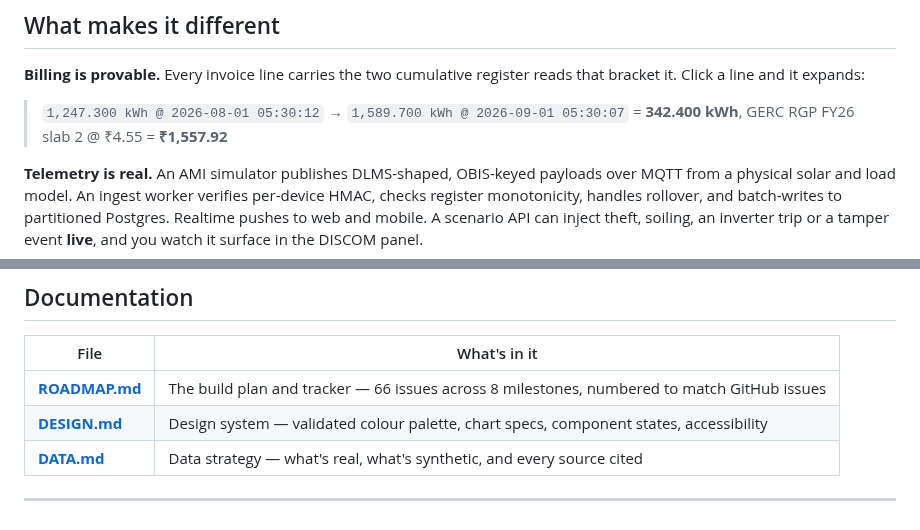
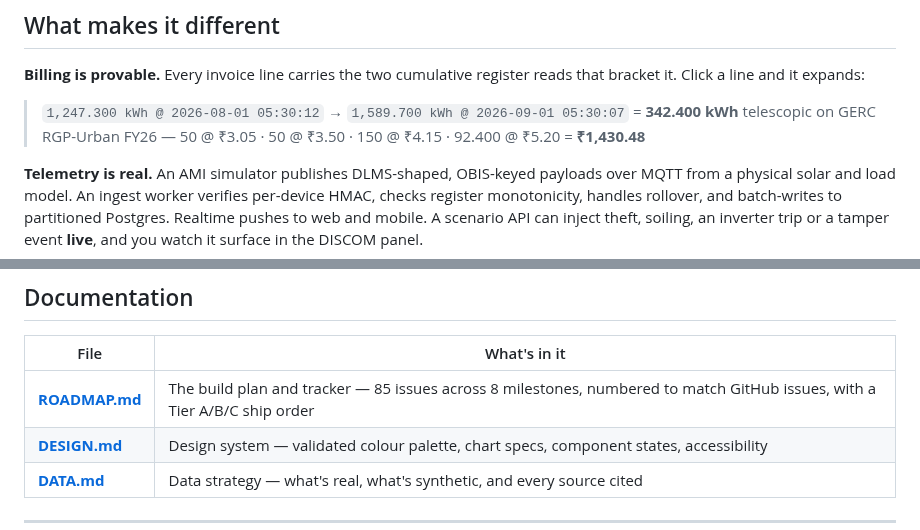
Before and after one commit to neevmodh/EcoPower3.0, a Markdown page: README.md, 2 parts joined by grey strips. GitHub-like rendering.

```diff
--- a/README.md
+++ b/README.md
@@ -45,8 +45,8 @@ INSTINCT 4.0 published five problem statements. They are one system, so we built
 
 **Billing is provable.** Every invoice line carries the two cumulative register reads that bracket it. Click a line and it expands:
 
-> `1,247.300 kWh @ 2026-08-01 05:30:12` → `1,589.700 kWh @ 2026-09-01 05:30:07`
-> = **342.400 kWh**, GERC RGP FY26 slab 2 @ ₹4.55 = **₹1,557.92**
+> `1,247.300 kWh @ 2026-08-01 05:30:12` → `1,589.700 kWh @ 2026-09-01 05:30:07` = **342.400 kWh**
+> telescopic on GERC RGP-Urban FY26 — 50 @ ₹3.05 · 50 @ ₹3.50 · 150 @ ₹4.15 · 92.400 @ ₹5.20 = **₹1,430.48**
 
 **Telemetry is real.** An AMI simulator publishes DLMS-shaped, OBIS-keyed payloads over MQTT from a physical solar and load model. An ingest worker verifies per-device HMAC, checks register monotonicity, handles rollover, and batch-writes to partitioned Postgres. Realtime pushes to web and mobile. A scenario API can inject theft, soiling, an inverter trip or a tamper event **live**, and you watch it surface in the DISCOM panel.
 
@@ -102,7 +102,7 @@ tools/loadtest/    k6
 
 | File | What's in it |
 |---|---|
-| **[ROADMAP.md](ROADMAP.md)** | The build plan and tracker — 66 issues across 8 milestones, numbered to match GitHub issues |
+| **[ROADMAP.md](ROADMAP.md)** | The build plan and tracker — 85 issues across 8 milestones, numbered to match GitHub issues, with a Tier A/B/C ship order |
 | **[DESIGN.md](DESIGN.md)** | Design system — validated colour palette, chart specs, component states, accessibility |
 | **[DATA.md](DATA.md)** | Data strategy — what's real, what's synthetic, and every source cited |
 
```
Also changed, not shown: other parts of README.md (+1 -1 lines), ROADMAP.md (+20 -15 lines).
